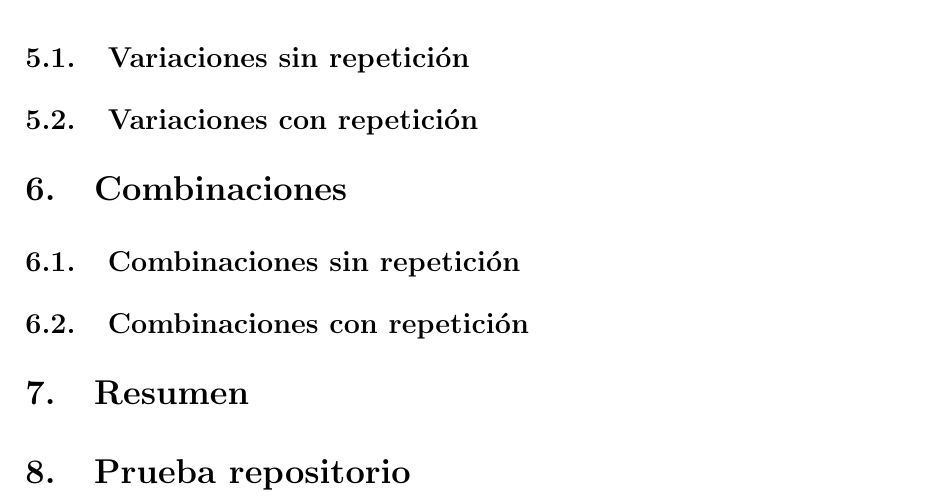
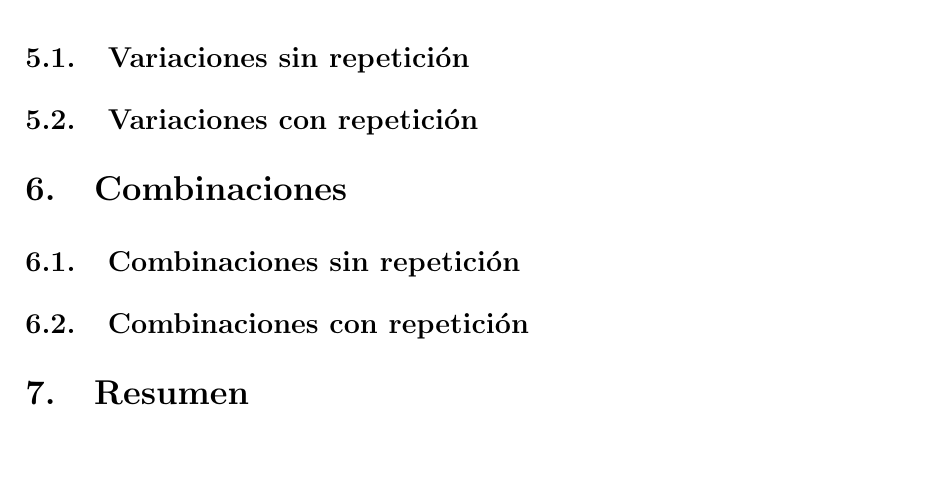
Before and after one commit to riverohorrillo-oss/DESARROLLO, a LaTeX document (desarrollo.tex): part of page 3 of 3, cut so that both start at the same text, the shorter picture padded with empty space. Compiled offline with pdfLaTeX.

Commit message:
Actualizar desarrollo.tex

```diff
--- a/desarrollo.tex
+++ b/desarrollo.tex
@@ -112,7 +112,6 @@
 
 \section{Resumen}
 
-\section{Prueba repositorio}
 
 \section{Conclusión}
 
```
